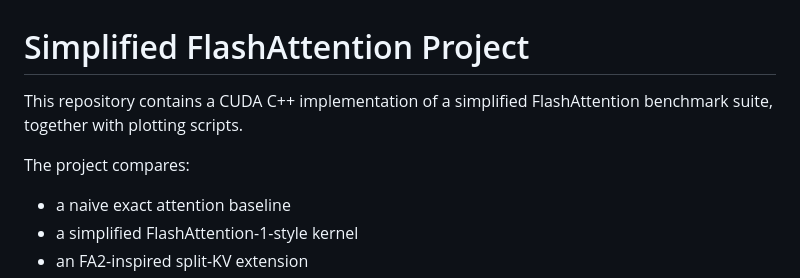
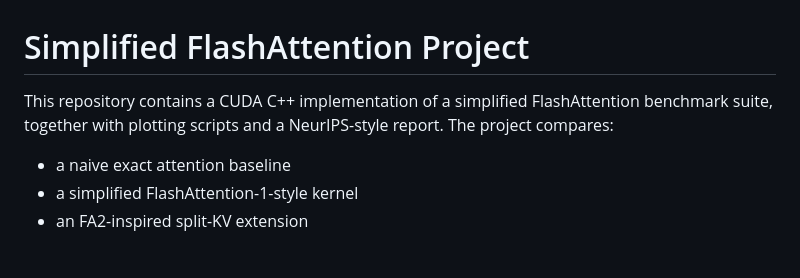
Before and after one commit to calderkatyal/CPSC_4240_Final_Project, a Markdown page: README.md, the part around the change. Rendered like a GitHub page; blank space fills up the shorter version.

Commit message:
Revert "Update README to remove report reference"
This reverts commit 02f04823b912ff524a5c42f0dea1c81e45dc25df.

```diff
--- a/README.md
+++ b/README.md
@@ -1,8 +1,6 @@
 # Simplified FlashAttention Project
 
-This repository contains a CUDA C++ implementation of a simplified FlashAttention benchmark suite, together with plotting scripts.
-
-The project compares:
+This repository contains a CUDA C++ implementation of a simplified FlashAttention benchmark suite, together with plotting scripts and a NeurIPS-style report. The project compares:
 
 - a naive exact attention baseline
 - a simplified FlashAttention-1-style kernel
```
